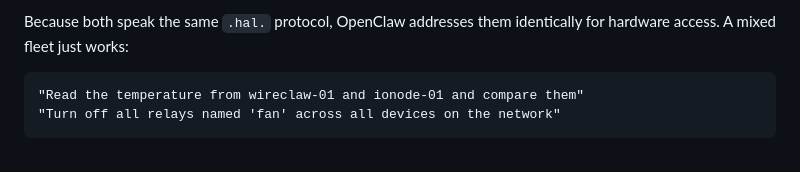
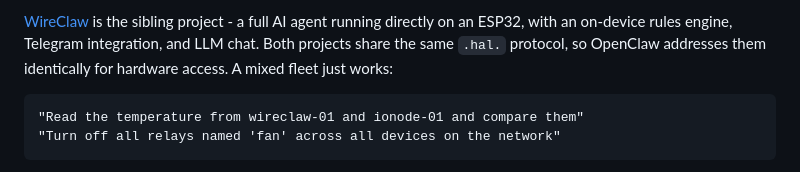
Before and after one commit to M64GitHub/IOnode, a Markdown page: README.md, the part around one of its changes. Rendered like a GitHub page.

Commit message:
Add OpenClaw integration - skill

````diff
--- a/README.md
+++ b/README.md
@@ -444,5 +444,5 @@ OpenClaw writes a shell script using `ion.sh`, runs it as a background job, and
 
-Because both speak the same `.hal.` protocol, OpenClaw addresses them identically for hardware access. A mixed fleet just works:
+[WireClaw](https://wireclaw.io) is the sibling project - a full AI agent running directly on an ESP32, with an on-device rules engine, Telegram integration, and LLM chat. Both projects share the same `.hal.` protocol, so OpenClaw addresses them identically for hardware access. A mixed fleet just works:
 
 ```
 "Read the temperature from wireclaw-01 and ionode-01 and compare them"
````
Also changed, not shown: other parts of README.md (+3 -3 lines).
